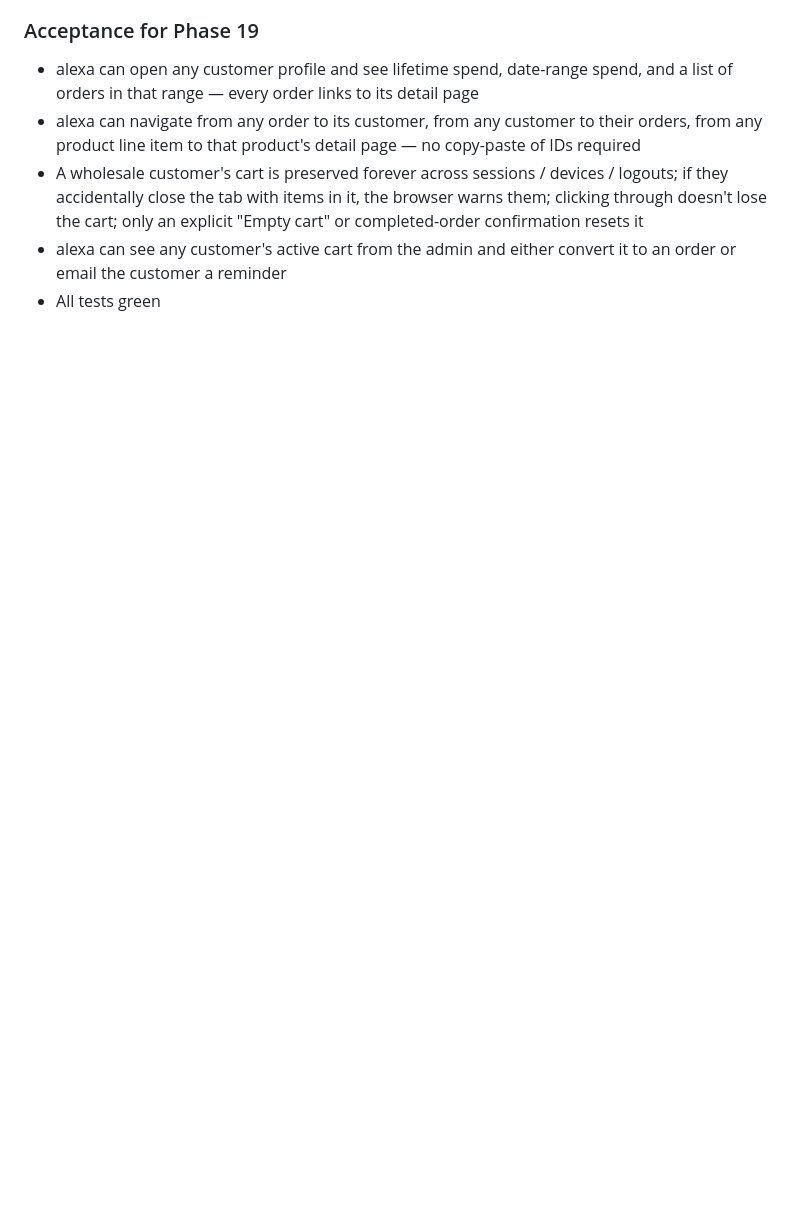
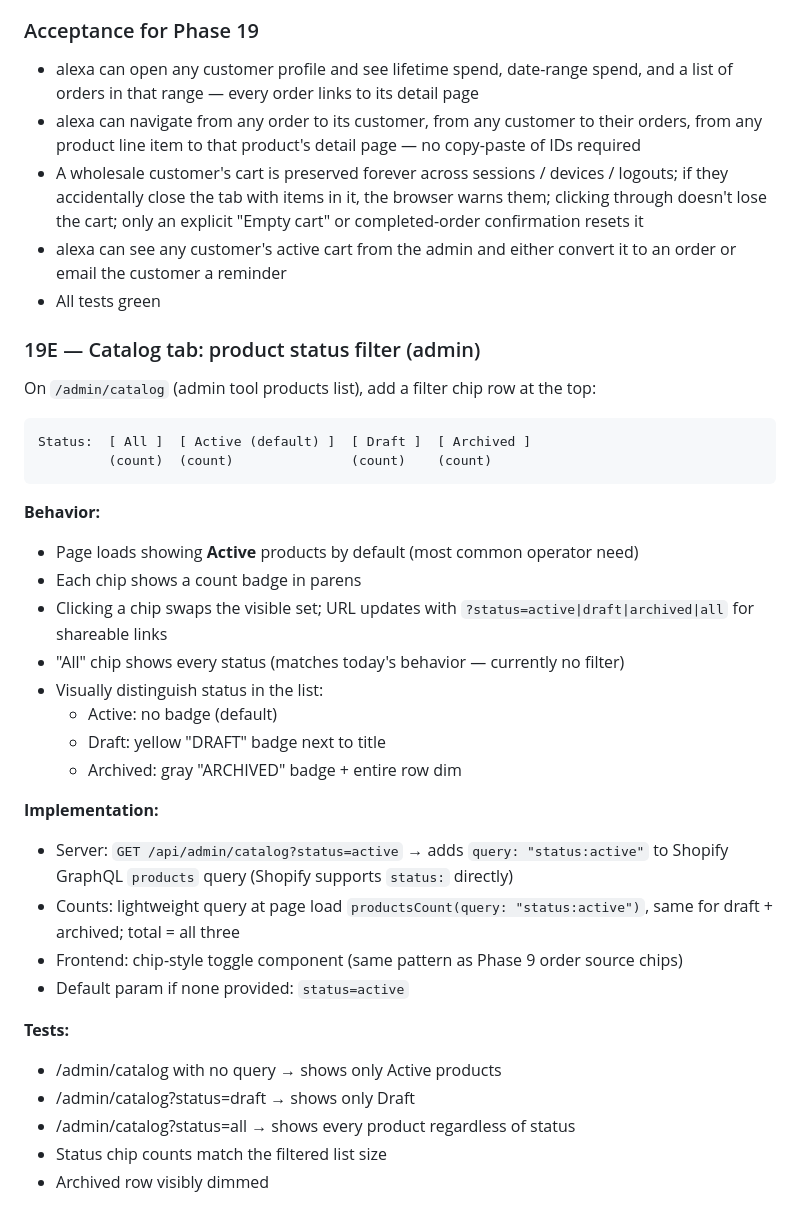
Before and after one commit to Fuzzywumpets/fww-b2b-admin, a Markdown page: HANDOFF.md, the part around the change. Drawn GitHub-style; blank space fills up the shorter version.

Commit message:
Phase 19E: catalog tab product status filter (default Active)

````diff
--- a/HANDOFF.md
+++ b/HANDOFF.md
@@ -2378,3 +2378,35 @@ This page is read-mostly; edits flow through "Edit in Shopify" until/unless we b
 - alexa can see any customer's active cart from the admin and either convert it to an order
   or email the customer a reminder
 - All tests green
+
+### 19E — Catalog tab: product status filter (admin)
+
+On `/admin/catalog` (admin tool products list), add a filter chip row at the top:
+
+```
+Status:  [ All ]  [ Active (default) ]  [ Draft ]  [ Archived ]
+         (count)  (count)               (count)    (count)
+```
+
+**Behavior:**
+- Page loads showing **Active** products by default (most common operator need)
+- Each chip shows a count badge in parens
+- Clicking a chip swaps the visible set; URL updates with `?status=active|draft|archived|all` for shareable links
+- "All" chip shows every status (matches today's behavior — currently no filter)
+- Visually distinguish status in the list:
+  - Active: no badge (default)
+  - Draft: yellow "DRAFT" badge next to title
+  - Archived: gray "ARCHIVED" badge + entire row dim
+
+**Implementation:**
+- Server: `GET /api/admin/catalog?status=active` → adds `query: "status:active"` to Shopify GraphQL `products` query (Shopify supports `status:` directly)
+- Counts: lightweight query at page load `productsCount(query: "status:active")`, same for draft + archived; total = all three
+- Frontend: chip-style toggle component (same pattern as Phase 9 order source chips)
+- Default param if none provided: `status=active`
+
+**Tests:**
+- /admin/catalog with no query → shows only Active products
+- /admin/catalog?status=draft → shows only Draft
+- /admin/catalog?status=all → shows every product regardless of status
+- Status chip counts match the filtered list size
+- Archived row visibly dimmed
````
